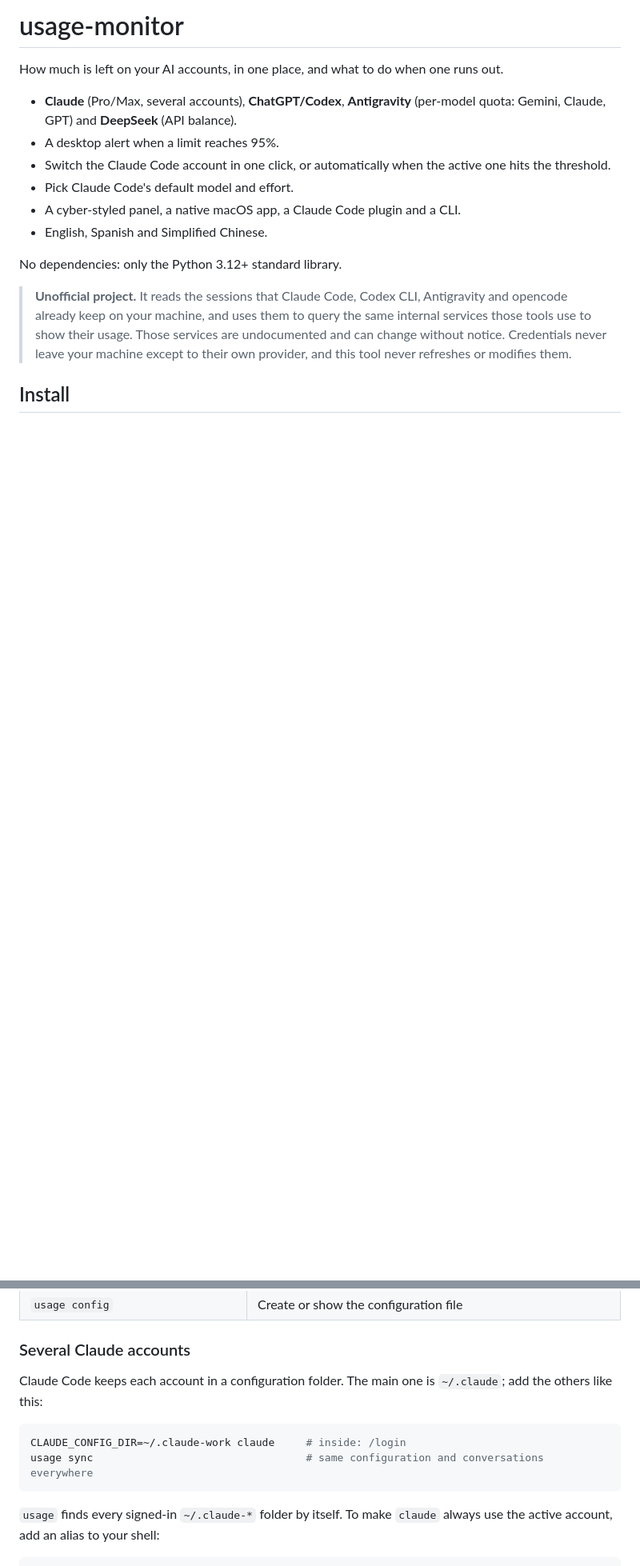
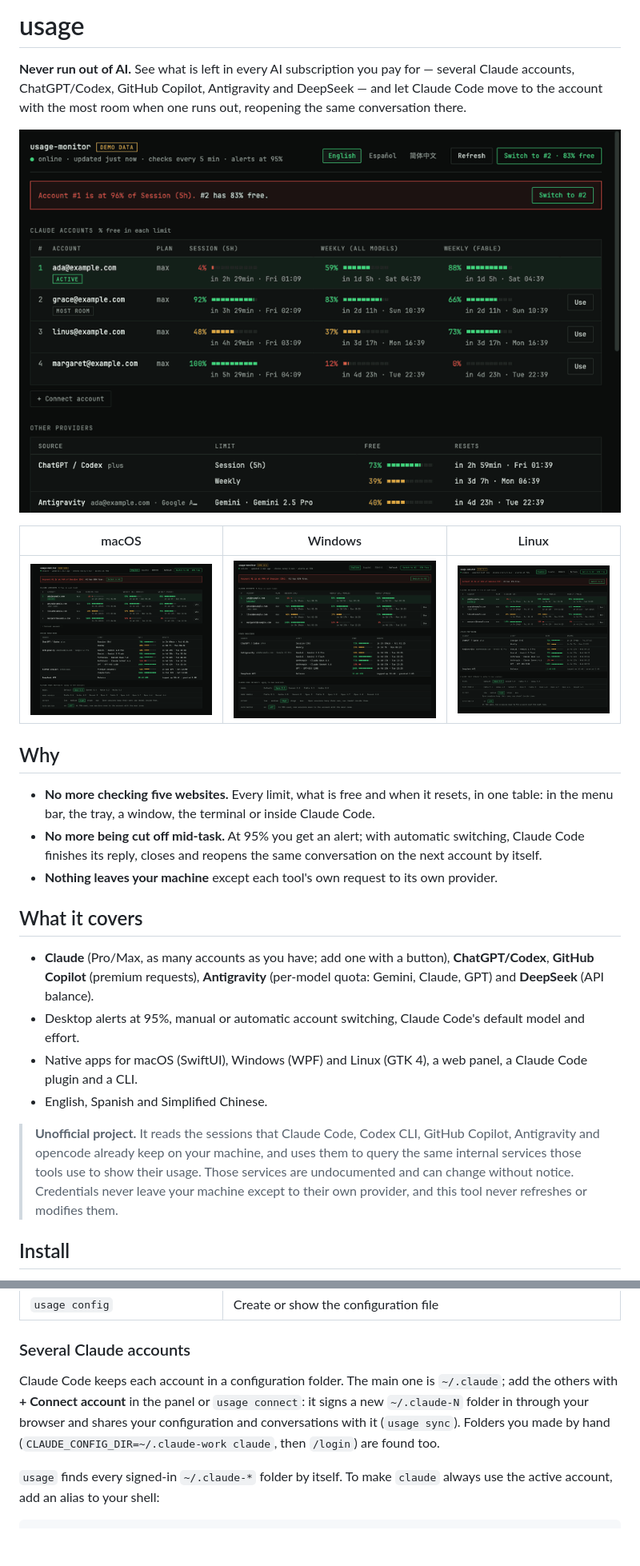
Before and after one commit to full-stack-dev-johncastrosanabria/usage-status-monitor, a Markdown page: README.md, 2 parts joined by grey strips. Shown at 80% size. Drawn GitHub-style; pictures changed too: docs/demo.gif (added), docs/linux.png (added), docs/macos.png (added); blank space fills up the shorter version.

Commit message:
docs: launch README with demo GIF, screenshots of the three apps and install steps
Claude-Session: https://claude.ai/code/session_01JV4r8oCHFrDSkXpCUtE4mj

````diff
--- a/README.md
+++ b/README.md
@@ -1,19 +1,34 @@
-# usage-monitor
+# usage
 
-How much is left on your AI accounts, in one place, and what to do when one runs out.
+**Never run out of AI.** See what is left in every AI subscription you pay for — several Claude accounts,
+ChatGPT/Codex, GitHub Copilot, Antigravity and DeepSeek — and let Claude Code move to the account with the most
+room when one runs out, reopening the same conversation there.
 
-- **Claude** (Pro/Max, several accounts), **ChatGPT/Codex**, **Antigravity** (per-model quota: Gemini, Claude, GPT) and **DeepSeek** (API balance).
-- A desktop alert when a limit reaches 95%.
-- Switch the Claude Code account in one click, or automatically when the active one hits the threshold.
-- Pick Claude Code's default model and effort.
-- A cyber-styled panel, a native macOS app, a Claude Code plugin and a CLI.
+![Switching to the account with the most room](docs/demo.gif)
+
+| macOS | Windows | Linux |
+| --- | --- | --- |
+| ![macOS](docs/macos.png) | ![Windows](docs/windows.png) | ![Linux](docs/linux.png) |
+
+## Why
+
+- **No more checking five websites.** Every limit, what is free and when it resets, in one table: in the menu bar,
+  the tray, a window, the terminal or inside Claude Code.
+- **No more being cut off mid-task.** At 95% you get an alert; with automatic switching, Claude Code finishes its
+  reply, closes and reopens the same conversation on the next account by itself.
+- **Nothing leaves your machine** except each tool's own request to its own provider.
+
+## What it covers
+
+- **Claude** (Pro/Max, as many accounts as you have; add one with a button), **ChatGPT/Codex**, **GitHub Copilot**
+  (premium requests), **Antigravity** (per-model quota: Gemini, Claude, GPT) and **DeepSeek** (API balance).
+- Desktop alerts at 95%, manual or automatic account switching, Claude Code's default model and effort.
+- Native apps for macOS (SwiftUI), Windows (WPF) and Linux (GTK 4), a web panel, a Claude Code plugin and a CLI.
 - English, Spanish and Simplified Chinese.
 
-No dependencies: only the Python 3.12+ standard library.
-
-> **Unofficial project.** It reads the sessions that Claude Code, Codex CLI, Antigravity and opencode already keep
-> on your machine, and uses them to query the same internal services those tools use to show their usage. Those
-> services are undocumented and can change without notice. Credentials never leave your machine except to their own
-> provider, and this tool never refreshes or modifies them.
+> **Unofficial project.** It reads the sessions that Claude Code, Codex CLI, GitHub Copilot, Antigravity and
+> opencode already keep on your machine, and uses them to query the same internal services those tools use to show
+> their usage. Those services are undocumented and can change without notice. Credentials never leave your machine
+> except to their own provider, and this tool never refreshes or modifies them.
 
 ## Install
@@ -43,12 +72,10 @@ usage panel      # open the panel
 
 ### Several Claude accounts
 
-Claude Code keeps each account in a configuration folder. The main one is `~/.claude`; add the others like this:
-
-```sh
-CLAUDE_CONFIG_DIR=~/.claude-work claude     # inside: /login
-usage sync                                  # same configuration and conversations everywhere
-```
+Claude Code keeps each account in a configuration folder. The main one is `~/.claude`; add the others with
+**+ Connect account** in the panel or `usage connect`: it signs a new `~/.claude-N` folder in through your browser
+and shares your configuration and conversations with it (`usage sync`). Folders you made by hand
+(`CLAUDE_CONFIG_DIR=~/.claude-work claude`, then `/login`) are found too.
 
 `usage` finds every signed-in `~/.claude-*` folder by itself. To make `claude` always use the active account, add
 an alias to your shell:
````
Also changed, not shown: other parts of README.md (+26 -8 lines).
